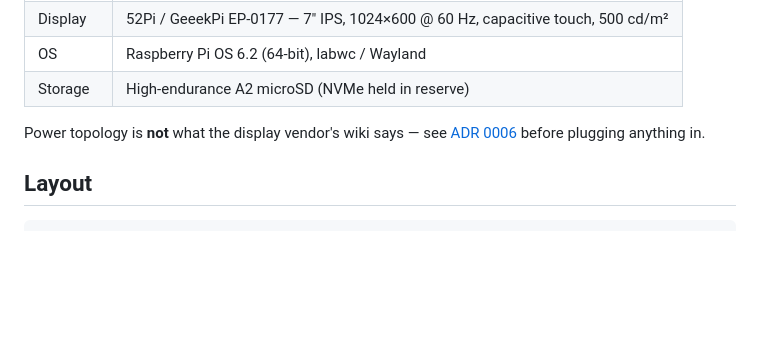
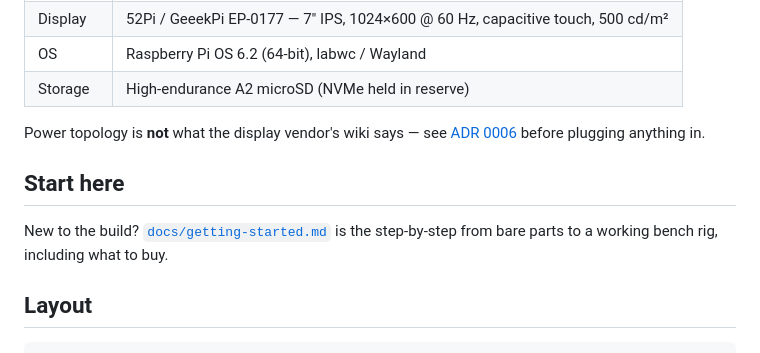
Before and after one commit to babarkkhan/ChessBob, a Markdown page: README.md, the part around the change. GitHub-like rendering; blank space fills up the shorter version.

````diff
--- a/README.md
+++ b/README.md
@@ -64,6 +64,11 @@ See [`docs/child-safety.md`](docs/child-safety.md).
 Power topology is **not** what the display vendor's wiki says — see
 [ADR 0006](docs/adr/0006-power-topology-pi5.md) before plugging anything in.
 
+## Start here
+
+New to the build? [`docs/getting-started.md`](docs/getting-started.md) is the
+step-by-step from bare parts to a working bench rig, including what to buy.
+
 ## Layout
 
 ```
````
Also changed, not shown: docs/getting-started.md (added, +335 -0 lines), hardware/bom/bom.md (+68 -25 lines).
